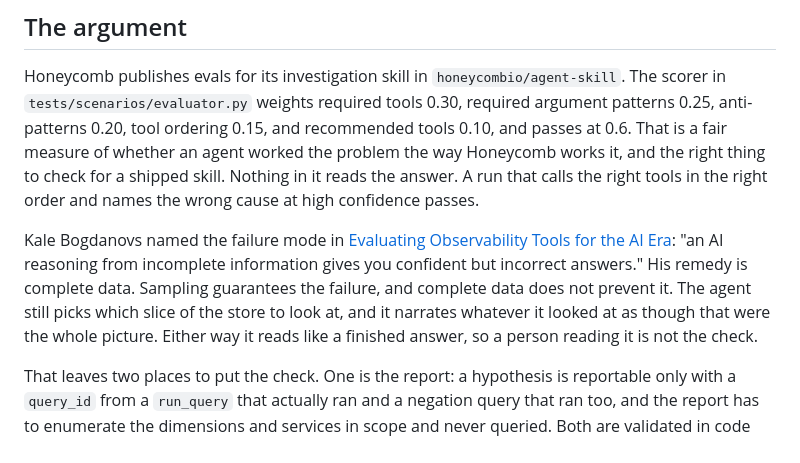
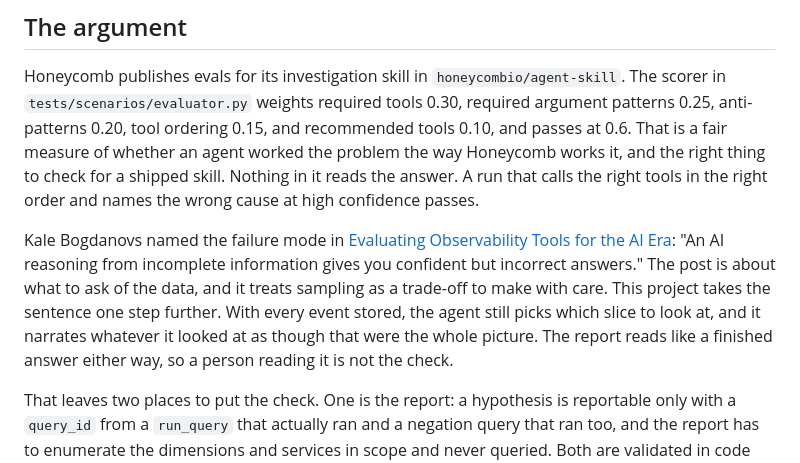
Before and after one commit to eknuth/receipts, a Markdown page: README.md, the part around the change. GitHub-like rendering.

Commit message:
R13: cite the Bogdanovs post for what it says
Claude-Session: https://claude.ai/code/session_01NAUvuwFnfPymXngPo4TBaA

```diff
--- a/README.md
+++ b/README.md
@@ -22,11 +22,11 @@ the right order and names the wrong cause at high confidence passes.
 
 Kale Bogdanovs named the failure mode in
 [Evaluating Observability Tools for the AI Era](https://www.honeycomb.io/blog/evaluating-observability-tools-for-the-ai-era):
-"an AI reasoning from incomplete information gives you confident but incorrect answers." His remedy
-is complete data. Sampling guarantees the failure, and complete data does not prevent it. The agent
-still picks which slice of the store to look at, and it narrates whatever it looked at as though
-that were the whole picture. Either way it reads like a finished answer, so a person reading it is
-not the check.
+"An AI reasoning from incomplete information gives you confident but incorrect answers." The post
+is about what to ask of the data, and it treats sampling as a trade-off to make with care. This
+project takes the sentence one step further. With every event stored, the agent still picks which
+slice to look at, and it narrates whatever it looked at as though that were the whole picture. The
+report reads like a finished answer either way, so a person reading it is not the check.
 
 That leaves two places to put the check. One is the report: a hypothesis is reportable only with a
 `query_id` from a `run_query` that actually ran and a negation query that ran too, and the report
```
